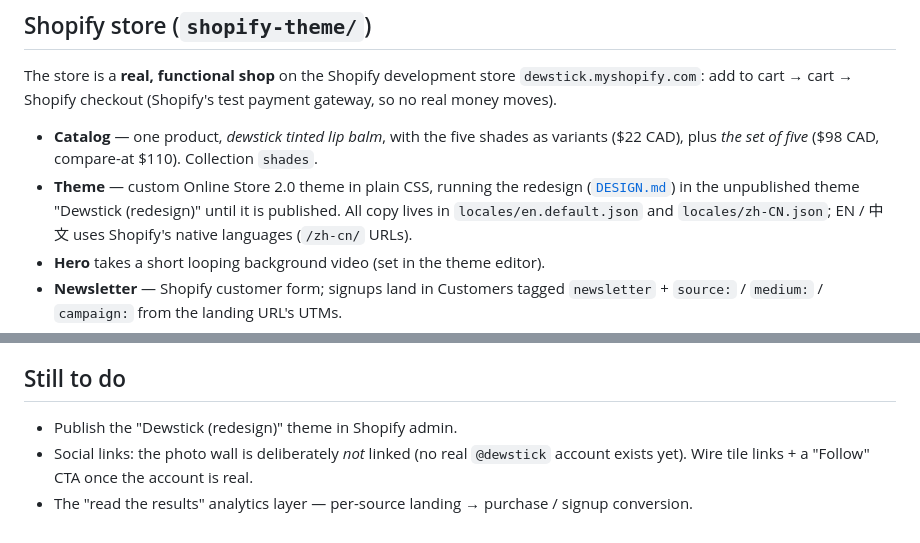
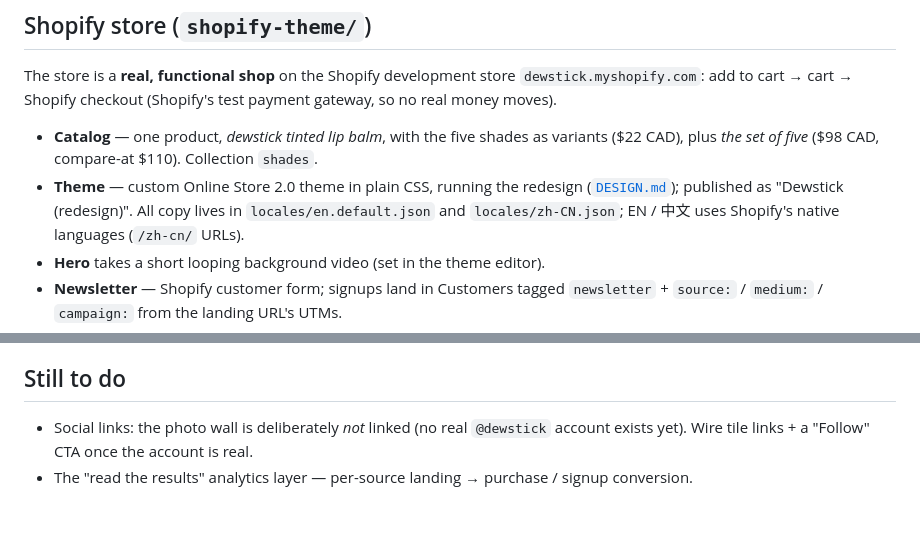
Before and after one commit to Jolin-ma/dewstick, a Markdown page: README.md, 2 parts joined by grey strips. Rendered like a GitHub page.

Commit message:
README: the redesign theme is live
Co-Authored-By: Claude Opus 5.5 <noreply@anthropic.com>

```diff
--- a/README.md
+++ b/README.md
@@ -60,8 +60,7 @@ payment gateway, so no real money moves).
 - **Catalog** — one product, *dewstick tinted lip balm*, with the five shades as
   variants ($22 CAD), plus *the set of five* ($98 CAD, compare-at $110). Collection `shades`.
 - **Theme** — custom Online Store 2.0 theme in plain CSS, running the redesign
-  ([`DESIGN.md`](DESIGN.md)) in the unpublished theme "Dewstick (redesign)"
-  until it is published. All copy lives in `locales/en.default.json`
+  ([`DESIGN.md`](DESIGN.md)); published as "Dewstick (redesign)". All copy lives in `locales/en.default.json`
   and `locales/zh-CN.json`; EN / 中文 uses Shopify's native languages (`/zh-cn/` URLs).
 - **Hero** takes a short looping background video (set in the theme editor).
 - **Newsletter** — Shopify customer form; signups land in Customers tagged
@@ -91,7 +90,6 @@ Canonical decisions (confirmed 2026-08-31):
 
 ## Still to do
 
-- Publish the "Dewstick (redesign)" theme in Shopify admin.
 - Social links: the photo wall is deliberately *not* linked (no real `@dewstick`
   account exists yet). Wire tile links + a "Follow" CTA once the account is real.
 - The "read the results" analytics layer — per-source landing → purchase / signup conversion.
```
